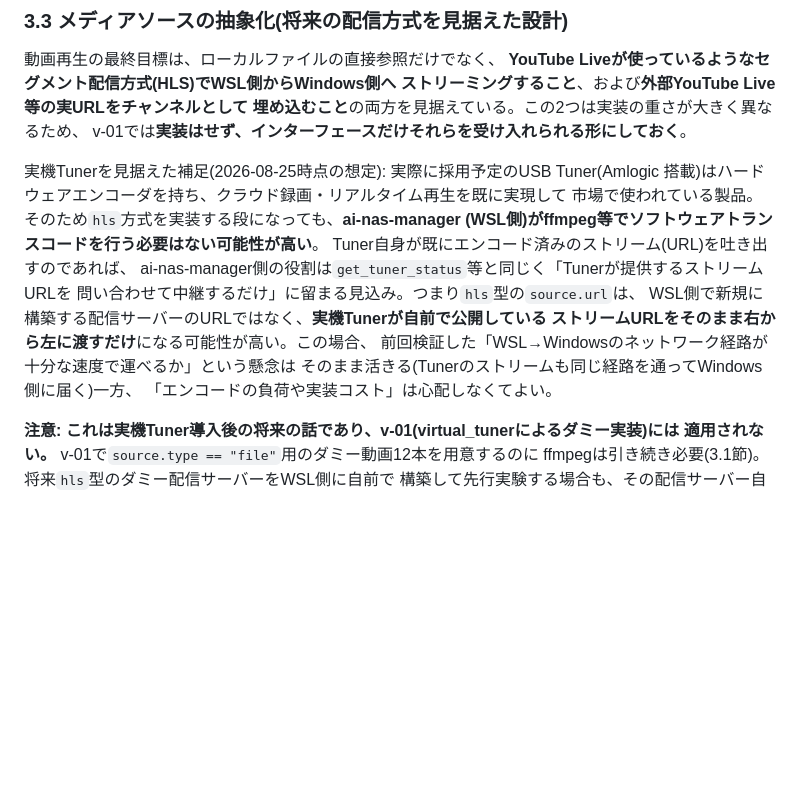
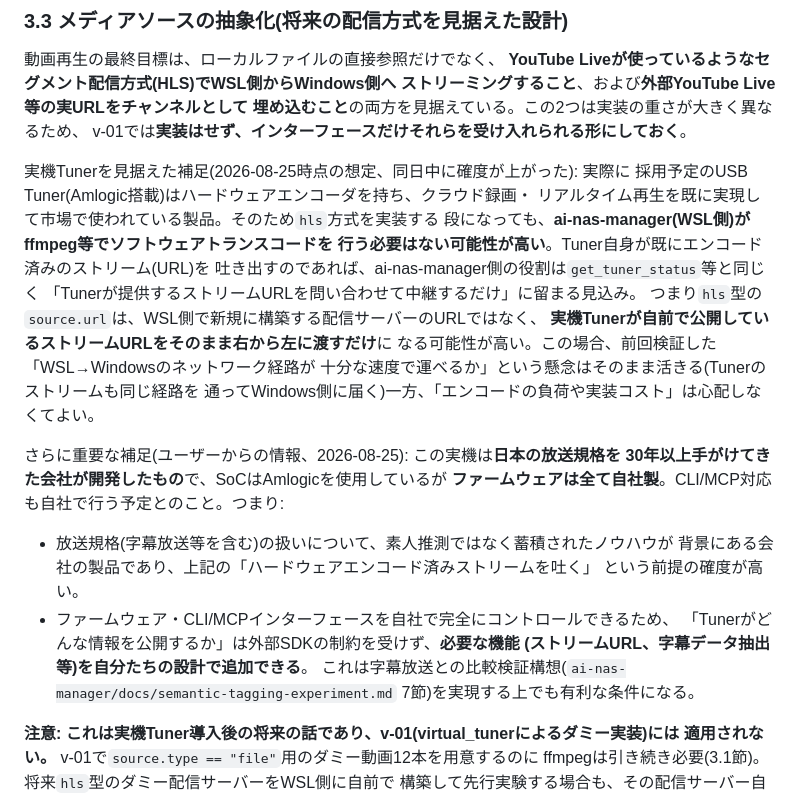
Before and after one commit to fujiokahiroshi/ai-nas-manager, a Markdown page: ai-nas-manager/docs/media-renderer-design.md, the part around the change. Drawn GitHub-style; blank space fills up the shorter version.

Commit message:
Record real-hardware Tuner background and subtitle-comparison idea
The USB Tuner being adopted is built by a company with 30+ years of
Japanese broadcast-standard experience (Amlogic SoC, fully in-house
firmware, in-house CLI/MCP support), which raises confidence in prior
assumptions about hardware-encoded streaming and makes a new idea
concrete: compare this project's video-to-language pipeline against
ARIB subtitle broadcast text as free, time-synced ground truth for
validating/improving the fragment-tagging stages. Documented as a
future direction in semantic-tagging-experiment.md section 7; not
applicable to v-01's virtual_tuner dummy.

```diff
--- a/ai-nas-manager/docs/media-renderer-design.md
+++ b/ai-nas-manager/docs/media-renderer-design.md
@@ -86,18 +86,31 @@ CH1〜CH12にそれぞれ仮想movie streamを割り当てる。
 埋め込むこと**の両方を見据えている。この2つは実装の重さが大きく異なるため、
 v-01では**実装はせず、インターフェースだけそれらを受け入れられる形にしておく**。
 
-実機Tunerを見据えた補足(2026-08-25時点の想定): 実際に採用予定のUSB Tuner(Amlogic
-搭載)はハードウェアエンコーダを持ち、クラウド録画・リアルタイム再生を既に実現して
-市場で使われている製品。そのため`hls`方式を実装する段になっても、**ai-nas-manager
-(WSL側)がffmpeg等でソフトウェアトランスコードを行う必要はない可能性が高い**。
-Tuner自身が既にエンコード済みのストリーム(URL)を吐き出すのであれば、
-ai-nas-manager側の役割は`get_tuner_status`等と同じく「Tunerが提供するストリームURLを
-問い合わせて中継するだけ」に留まる見込み。つまり`hls`型の`source.url`は、
-WSL側で新規に構築する配信サーバーのURLではなく、**実機Tunerが自前で公開している
-ストリームURLをそのまま右から左に渡すだけ**になる可能性が高い。この場合、
-前回検証した「WSL→Windowsのネットワーク経路が十分な速度で運べるか」という懸念は
-そのまま活きる(Tunerのストリームも同じ経路を通ってWindows側に届く)一方、
-「エンコードの負荷や実装コスト」は心配しなくてよい。
+実機Tunerを見据えた補足(2026-08-25時点の想定、同日中に確度が上がった): 実際に
+採用予定のUSB Tuner(Amlogic搭載)はハードウェアエンコーダを持ち、クラウド録画・
+リアルタイム再生を既に実現して市場で使われている製品。そのため`hls`方式を実装する
+段になっても、**ai-nas-manager(WSL側)がffmpeg等でソフトウェアトランスコードを
+行う必要はない可能性が高い**。Tuner自身が既にエンコード済みのストリーム(URL)を
+吐き出すのであれば、ai-nas-manager側の役割は`get_tuner_status`等と同じく
+「Tunerが提供するストリームURLを問い合わせて中継するだけ」に留まる見込み。
+つまり`hls`型の`source.url`は、WSL側で新規に構築する配信サーバーのURLではなく、
+**実機Tunerが自前で公開しているストリームURLをそのまま右から左に渡すだけ**に
+なる可能性が高い。この場合、前回検証した「WSL→Windowsのネットワーク経路が
+十分な速度で運べるか」という懸念はそのまま活きる(Tunerのストリームも同じ経路を
+通ってWindows側に届く)一方、「エンコードの負荷や実装コスト」は心配しなくてよい。
+
+さらに重要な補足(ユーザーからの情報、2026-08-25): この実機は**日本の放送規格を
+30年以上手がけてきた会社が開発したもの**で、SoCはAmlogicを使用しているが
+**ファームウェアは全て自社製**。CLI/MCP対応も自社で行う予定とのこと。つまり:
+
+- 放送規格(字幕放送等を含む)の扱いについて、素人推測ではなく蓄積されたノウハウが
+  背景にある会社の製品であり、上記の「ハードウェアエンコード済みストリームを吐く」
+  という前提の確度が高い。
+- ファームウェア・CLI/MCPインターフェースを自社で完全にコントロールできるため、
+  「Tunerがどんな情報を公開するか」は外部SDKの制約を受けず、**必要な機能
+  (ストリームURL、字幕データ抽出等)を自分たちの設計で追加できる**。
+  これは字幕放送との比較検証構想(`ai-nas-manager/docs/semantic-tagging-experiment.md`
+  7節)を実現する上でも有利な条件になる。
 
 **注意: これは実機Tuner導入後の将来の話であり、v-01(virtual_tunerによるダミー実装)には
 適用されない。** v-01で`source.type == "file"`用のダミー動画12本を用意するのに
```
Also changed, not shown: ai-nas-manager/docs/semantic-tagging-experiment.md (+30 -0 lines).
